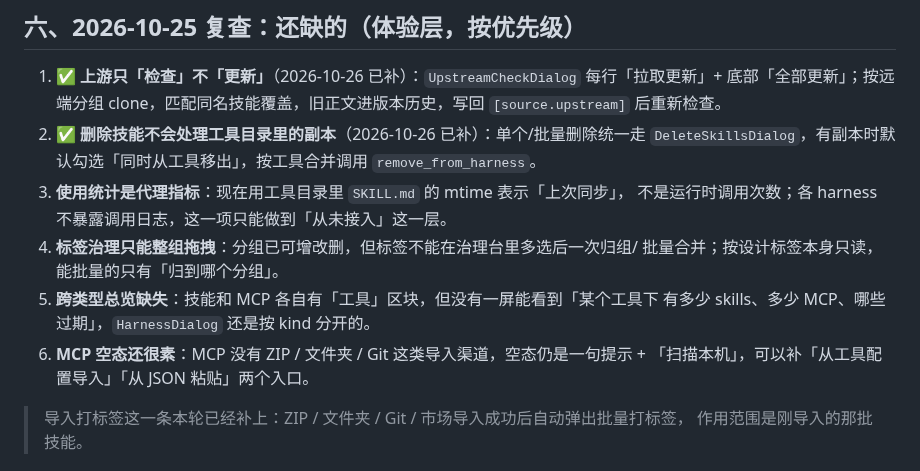
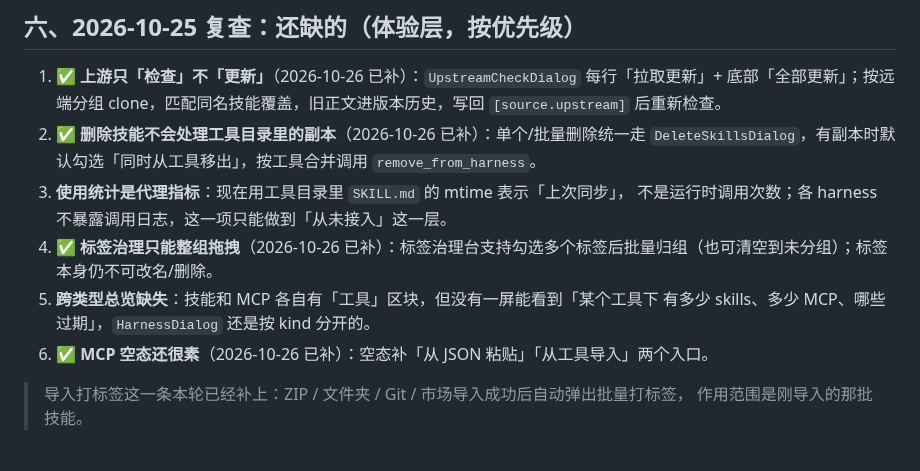
Before and after one commit to DOUZHANSHENGYANG/nimbusdesk, a Markdown page: docs/skills-audit.md, the part around the change. Rendered like a GitHub page.

```diff
--- a/docs/skills-audit.md
+++ b/docs/skills-audit.md
@@ -79,12 +79,10 @@
 2. ✅ **删除技能不会处理工具目录里的副本**（2026-10-26 已补）：单个/批量删除统一走 `DeleteSkillsDialog`，有副本时默认勾选「同时从工具移出」，按工具合并调用 `remove_from_harness`。
 3. **使用统计是代理指标**：现在用工具目录里 `SKILL.md` 的 mtime 表示「上次同步」，
    不是运行时调用次数；各 harness 不暴露调用日志，这一项只能做到「从未接入」这一层。
-4. **标签治理只能整组拖拽**：分组已可增改删，但标签不能在治理台里多选后一次归组/
-   批量合并；按设计标签本身只读，能批量的只有「归到哪个分组」。
+4. ✅ **标签治理只能整组拖拽**（2026-10-26 已补）：标签治理台支持勾选多个标签后批量归组（也可清空到未分组）；标签本身仍不可改名/删除。
 5. **跨类型总览缺失**：技能和 MCP 各自有「工具」区块，但没有一屏能看到「某个工具下
    有多少 skills、多少 MCP、哪些过期」，`HarnessDialog` 还是按 kind 分开的。
-6. **MCP 空态还很素**：MCP 没有 ZIP / 文件夹 / Git 这类导入渠道，空态仍是一句提示 +
-   「扫描本机」，可以补「从工具配置导入」「从 JSON 粘贴」两个入口。
+6. ✅ **MCP 空态还很素**（2026-10-26 已补）：空态补「从 JSON 粘贴」「从工具导入」两个入口。
 
 > 导入打标签这一条本轮已经补上：ZIP / 文件夹 / Git / 市场导入成功后自动弹出批量打标签，
 > 作用范围是刚导入的那批技能。
```
Also changed, not shown: docs/tag-shelf.md (+2 -1 lines), docs/screenshots/tag-manager-batch.png (added), docs/screenshots/tag-manager.png, 3 other files.
